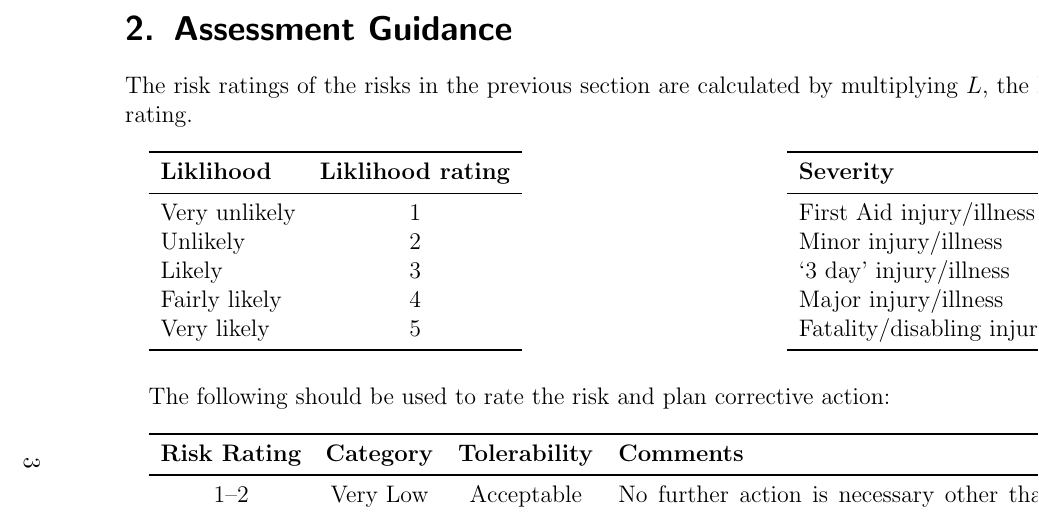
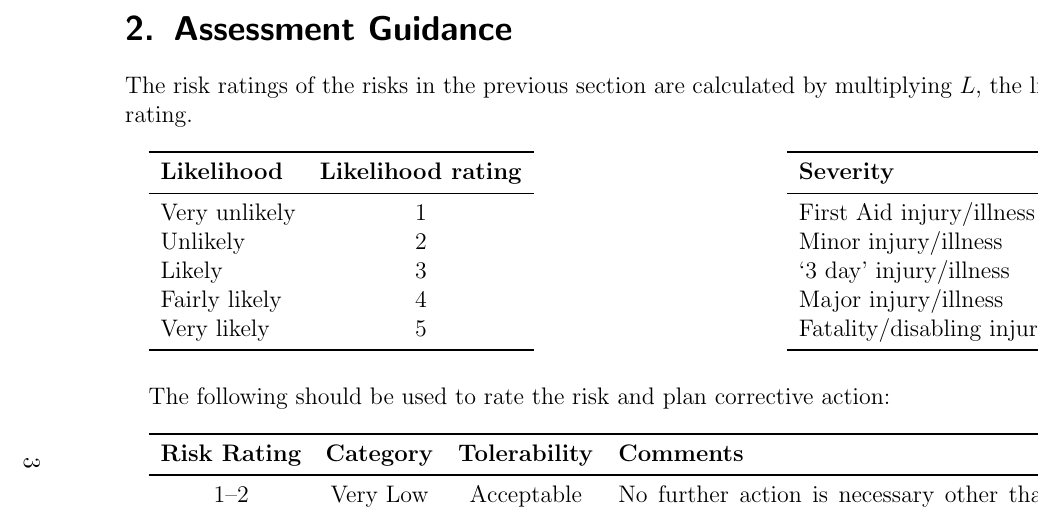
Before and after one commit to andybusse/risk-assessment, a LaTeX document (competition.tex): part of page 3 of 4, cut so that both start at the same text. Compiled offline with pdfLaTeX.

Commit message:
Fix spelling. s/liklihood/likelihood

```diff
--- a/competition.tex
+++ b/competition.tex
@@ -65,7 +65,7 @@ The following risks have been considered for the student robotics competition.
 
 \section{Assessment Guidance}
 
-The risk ratings of the risks in the previous section are calculated by multiplying $L$, the liklihood rating, by $S$, the severity rating.
+The risk ratings of the risks in the previous section are calculated by multiplying $L$, the likelihood rating, by $S$, the severity rating.
 
 \bigskip
 \begin{minipage}[b]{0.5\linewidth}
```
Also changed, not shown: competition.tex (2 more changed lines).
